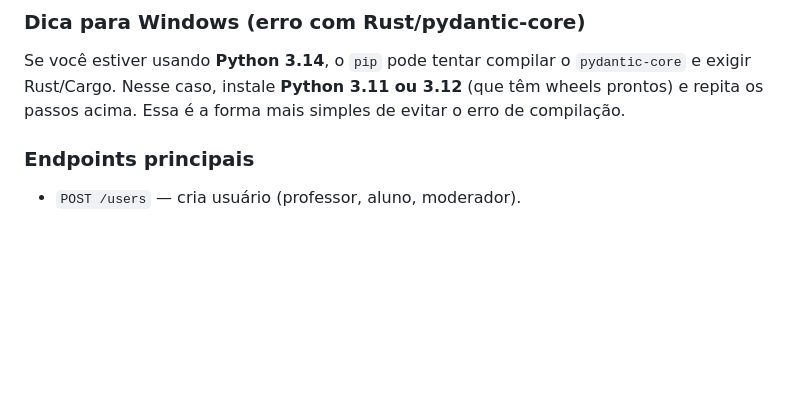
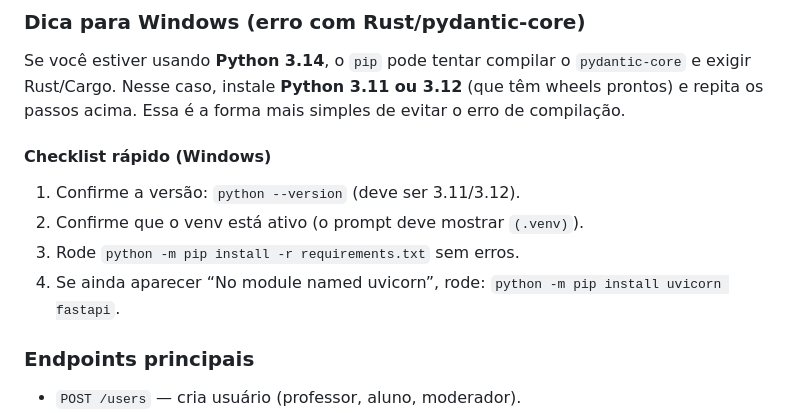
Before and after one commit to LuisMartenexen/GeoDesafio, a Markdown page: README.md, the part around the change. GitHub-like rendering; blank space fills up the shorter version.

Commit message:
Add Windows troubleshooting checklist

```diff
--- a/README.md
+++ b/README.md
@@ -48,6 +48,13 @@ python -m uvicorn app.main:app --reload
 Se você estiver usando **Python 3.14**, o `pip` pode tentar compilar o `pydantic-core`
 e exigir Rust/Cargo. Nesse caso, instale **Python 3.11 ou 3.12** (que têm wheels prontos)
 e repita os passos acima. Essa é a forma mais simples de evitar o erro de compilação.
+
+#### Checklist rápido (Windows)
+1. Confirme a versão: `python --version` (deve ser 3.11/3.12).
+2. Confirme que o venv está ativo (o prompt deve mostrar `(.venv)`).
+3. Rode `python -m pip install -r requirements.txt` sem erros.
+4. Se ainda aparecer “No module named uvicorn”, rode:
+   `python -m pip install uvicorn fastapi`.
 
 ### Endpoints principais
 - `POST /users` — cria usuário (professor, aluno, moderador).
```
